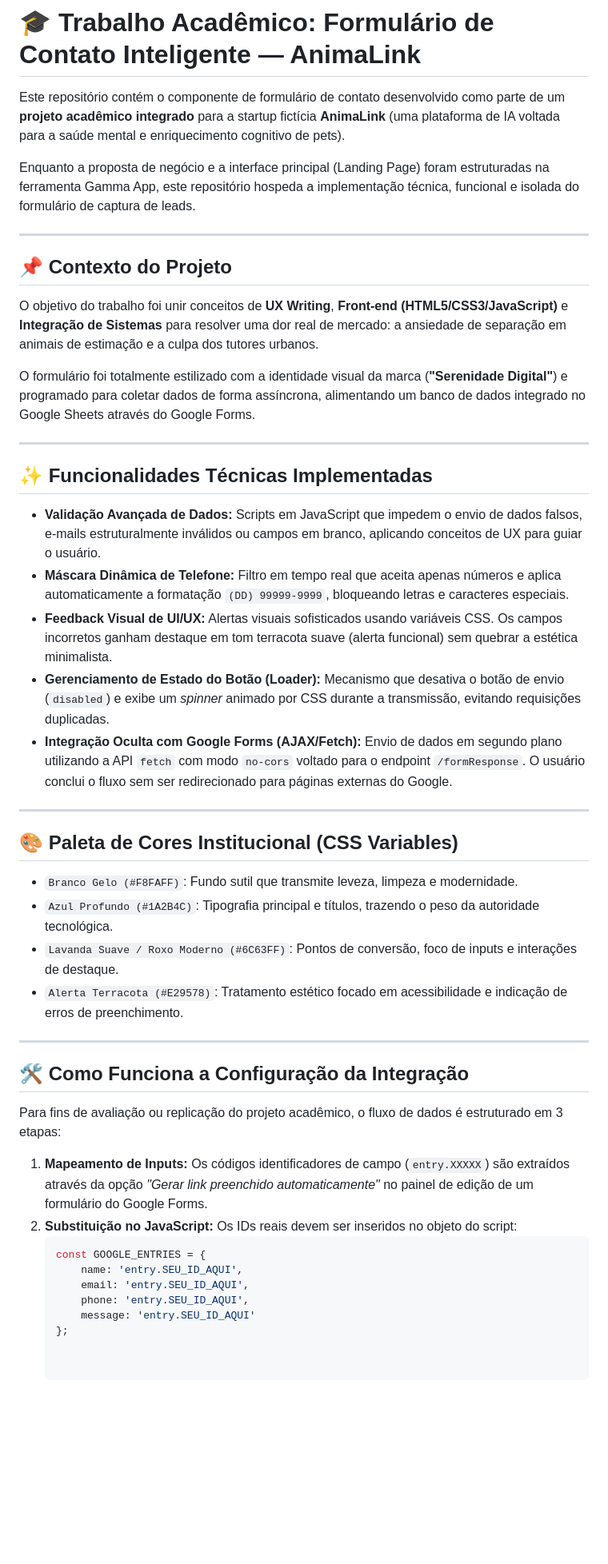
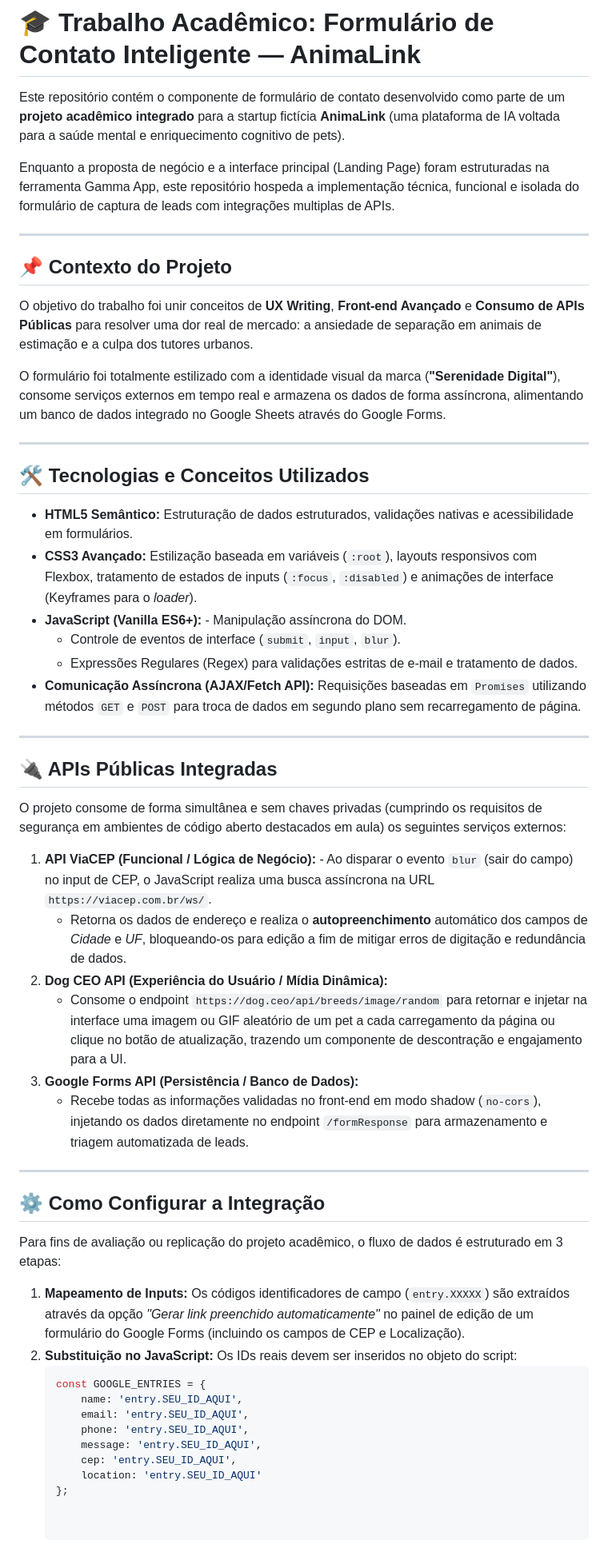
Before and after one commit to Brenoh1810/animalink-contact-form, a Markdown page: README.md, the part around the change. Shown at 80% size. Rendered like a GitHub page; blank space fills up the shorter version.

Commit message:
Revise README with enhanced project and tech details
Updated project description and technical details in README.

````diff
--- a/README.md
+++ b/README.md
@@ -2,47 +2,54 @@
 
 Este repositório contém o componente de formulário de contato desenvolvido como parte de um **projeto acadêmico integrado** para a startup fictícia **AnimaLink** (uma plataforma de IA voltada para a saúde mental e enriquecimento cognitivo de pets).
 
-Enquanto a proposta de negócio e a interface principal (Landing Page) foram estruturadas na ferramenta Gamma App, este repositório hospeda a implementação técnica, funcional e isolada do formulário de captura de leads.
+Enquanto a proposta de negócio e a interface principal (Landing Page) foram estruturadas na ferramenta Gamma App, este repositório hospeda a implementação técnica, funcional e isolada do formulário de captura de leads com integrações multiplas de APIs.
 
 ---
 
 ## 📌 Contexto do Projeto
 
-O objetivo do trabalho foi unir conceitos de **UX Writing**, **Front-end (HTML5/CSS3/JavaScript)** e **Integração de Sistemas** para resolver uma dor real de mercado: a ansiedade de separação em animais de estimação e a culpa dos tutores urbanos.
+O objetivo do trabalho foi unir conceitos de **UX Writing**, **Front-end Avançado** e **Consumo de APIs Públicas** para resolver uma dor real de mercado: a ansiedade de separação em animais de estimação e a culpa dos tutores urbanos.
 
-O formulário foi totalmente estilizado com a identidade visual da marca (**"Serenidade Digital"**) e programado para coletar dados de forma assíncrona, alimentando um banco de dados integrado no Google Sheets através do Google Forms.
+O formulário foi totalmente estilizado com a identidade visual da marca (**"Serenidade Digital"**), consome serviços externos em tempo real e armazena os dados de forma assíncrona, alimentando um banco de dados integrado no Google Sheets através do Google Forms.
 
 ---
 
-## ✨ Funcionalidades Técnicas Implementadas
+## 🛠️ Tecnologias e Conceitos Utilizados
 
-- **Validação Avançada de Dados:** Scripts em JavaScript que impedem o envio de dados falsos, e-mails estruturalmente inválidos ou campos em branco, aplicando conceitos de UX para guiar o usuário.
-- **Máscara Dinâmica de Telefone:** Filtro em tempo real que aceita apenas números e aplica automaticamente a formatação `(DD) 99999-9999`, bloqueando letras e caracteres especiais.
-- **Feedback Visual de UI/UX:** Alertas visuais sofisticados usando variáveis CSS. Os campos incorretos ganham destaque em tom terracota suave (alerta funcional) sem quebrar a estética minimalista.
-- **Gerenciamento de Estado do Botão (Loader):** Mecanismo que desativa o botão de envio (`disabled`) e exibe um *spinner* animado por CSS durante a transmissão, evitando requisições duplicadas.
-- **Integração Oculta com Google Forms (AJAX/Fetch):** Envio de dados em segundo plano utilizando a API `fetch` com modo `no-cors` voltado para o endpoint `/formResponse`. O usuário conclui o fluxo sem ser redirecionado para páginas externas do Google.
+- **HTML5 Semântico:** Estruturação de dados estruturados, validações nativas e acessibilidade em formulários.
+- **CSS3 Avançado:** Estilização baseada em variáveis (`:root`), layouts responsivos com Flexbox, tratamento de estados de inputs (`:focus`, `:disabled`) e animações de interface (Keyframes para o *loader*).
+- **JavaScript (Vanilla ES6+):** - Manipulação assíncrona do DOM.
+  - Controle de eventos de interface (`submit`, `input`, `blur`).
+  - Expressões Regulares (Regex) para validações estritas de e-mail e tratamento de dados.
+- **Comunicação Assíncrona (AJAX/Fetch API):** Requisições baseadas em `Promises` utilizando métodos `GET` e `POST` para troca de dados em segundo plano sem recarregamento de página.
 
 ---
 
-## 🎨 Paleta de Cores Institucional (CSS Variables)
+## 🔌 APIs Públicas Integradas
 
-- `Branco Gelo (#F8FAFF)`: Fundo sutil que transmite leveza, limpeza e modernidade.
-- `Azul Profundo (#1A2B4C)`: Tipografia principal e títulos, trazendo o peso da autoridade tecnológica.
-- `Lavanda Suave / Roxo Moderno (#6C63FF)`: Pontos de conversão, foco de inputs e interações de destaque.
-- `Alerta Terracota (#E29578)`: Tratamento estético focado em acessibilidade e indicação de erros de preenchimento.
+O projeto consome de forma simultânea e sem chaves privadas (cumprindo os requisitos de segurança em ambientes de código aberto destacados em aula) os seguintes serviços externos:
+
+1. **API ViaCEP (Funcional / Lógica de Negócio):** - Ao disparar o evento `blur` (sair do campo) no input de CEP, o JavaScript realiza uma busca assíncrona na URL `https://viacep.com.br/ws/`.
+   - Retorna os dados de endereço e realiza o **autopreenchimento** automático dos campos de *Cidade* e *UF*, bloqueando-os para edição a fim de mitigar erros de digitação e redundância de dados.
+2. **Dog CEO API (Experiência do Usuário / Mídia Dinâmica):**
+   - Consome o endpoint `https://dog.ceo/api/breeds/image/random` para retornar e injetar na interface uma imagem ou GIF aleatório de um pet a cada carregamento da página ou clique no botão de atualização, trazendo um componente de descontração e engajamento para a UI.
+3. **Google Forms API (Persistência / Banco de Dados):**
+   - Recebe todas as informações validadas no front-end em modo shadow (`no-cors`), injetando os dados diretamente no endpoint `/formResponse` para armazenamento e triagem automatizada de leads.
 
 ---
 
-## 🛠️ Como Funciona a Configuração da Integração
+## ⚙️ Como Configurar a Integração
 
 Para fins de avaliação ou replicação do projeto acadêmico, o fluxo de dados é estruturado em 3 etapas:
 
-1. **Mapeamento de Inputs:** Os códigos identificadores de campo (`entry.XXXXX`) são extraídos através da opção *"Gerar link preenchido automaticamente"* no painel de edição de um formulário do Google Forms.
+1. **Mapeamento de Inputs:** Os códigos identificadores de campo (`entry.XXXXX`) são extraídos através da opção *"Gerar link preenchido automaticamente"* no painel de edição de um formulário do Google Forms (incluindo os campos de CEP e Localização).
 2. **Substituição no JavaScript:** Os IDs reais devem ser inseridos no objeto do script:
    ```javascript
    const GOOGLE_ENTRIES = {
        name: 'entry.SEU_ID_AQUI',
        email: 'entry.SEU_ID_AQUI',
        phone: 'entry.SEU_ID_AQUI',
-       message: 'entry.SEU_ID_AQUI'
+       message: 'entry.SEU_ID_AQUI',
+       cep: 'entry.SEU_ID_AQUI',
+       location: 'entry.SEU_ID_AQUI'
    };
````
